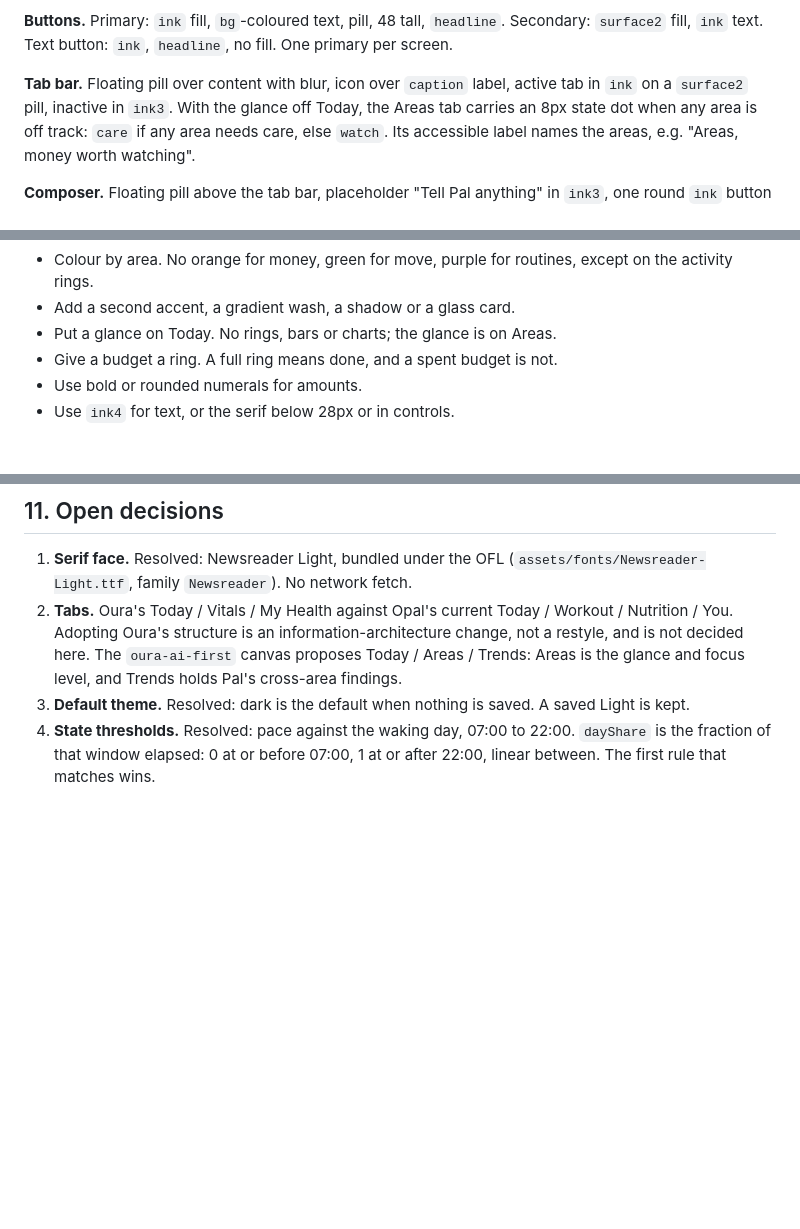
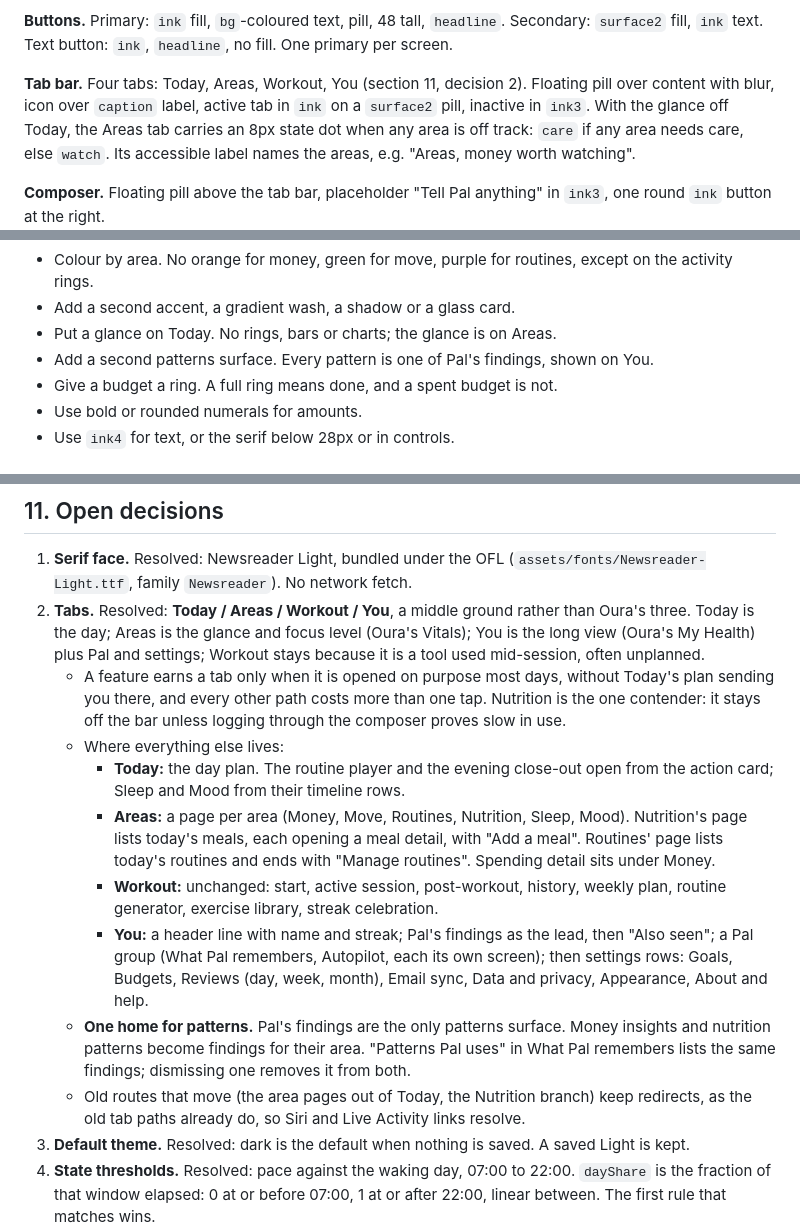
Before and after one commit to kaeltran16/opal, a Markdown page: DESIGN.md, 3 parts joined by grey strips. GitHub-like rendering; blank space fills up the shorter version.

Commit message:
docs(design): settle four tabs and where each old feature lives
Today / Areas / Workout / You, the tab test, the placement map, one home for patterns, and redirects for moved routes.

```diff
--- a/DESIGN.md
+++ b/DESIGN.md
@@ -266,7 +266,8 @@ exact value.
 **Buttons.** Primary: `ink` fill, `bg`-coloured text, pill, 48 tall, `headline`. Secondary:
 `surface2` fill, `ink` text. Text button: `ink`, `headline`, no fill. One primary per screen.
 
-**Tab bar.** Floating pill over content with blur, icon over `caption` label, active tab in
+**Tab bar.** Four tabs: Today, Areas, Workout, You (section 11, decision 2). Floating pill over
+content with blur, icon over `caption` label, active tab in
 `ink` on a `surface2` pill, inactive in `ink3`. With the glance off Today, the Areas tab
 carries an 8px state dot when any area is off track: `care` if any area needs care, else
 `watch`. Its accessible label names the areas, e.g. "Areas, money worth watching".
@@ -295,6 +296,7 @@ Don't
   activity rings.
 - Add a second accent, a gradient wash, a shadow or a glass card.
 - Put a glance on Today. No rings, bars or charts; the glance is on Areas.
+- Add a second patterns surface. Every pattern is one of Pal's findings, shown on You.
 - Give a budget a ring. A full ring means done, and a spent budget is not.
 - Use bold or rounded numerals for amounts.
 - Use `ink4` for text, or the serif below 28px or in controls.
@@ -321,10 +323,31 @@ Applied in `lib/theme/`. Each row names what was done.
 
 1. **Serif face.** Resolved: Newsreader Light, bundled under the OFL
    (`assets/fonts/Newsreader-Light.ttf`, family `Newsreader`). No network fetch.
-2. **Tabs.** Oura's Today / Vitals / My Health against Opal's current Today / Workout /
-   Nutrition / You. Adopting Oura's structure is an information-architecture change, not a
-   restyle, and is not decided here. The `oura-ai-first` canvas proposes Today / Areas /
-   Trends: Areas is the glance and focus level, and Trends holds Pal's cross-area findings.
+2. **Tabs.** Resolved: **Today / Areas / Workout / You**, a middle ground rather than Oura's
+   three. Today is the day; Areas is the glance and focus level (Oura's Vitals); You is the
+   long view (Oura's My Health) plus Pal and settings; Workout stays because it is a tool used
+   mid-session, often unplanned.
+   - A feature earns a tab only when it is opened on purpose most days, without Today's plan
+     sending you there, and every other path costs more than one tap. Nutrition is the one
+     contender: it stays off the bar unless logging through the composer proves slow in use.
+   - Where everything else lives:
+     - **Today:** the day plan. The routine player and the evening close-out open from the
+       action card; Sleep and Mood from their timeline rows.
+     - **Areas:** a page per area (Money, Move, Routines, Nutrition, Sleep, Mood). Nutrition's
+       page lists today's meals, each opening a meal detail, with "Add a meal". Routines'
+       page lists today's routines and ends with "Manage routines". Spending detail sits
+       under Money.
+     - **Workout:** unchanged: start, active session, post-workout, history, weekly plan,
+       routine generator, exercise library, streak celebration.
+     - **You:** a header line with name and streak; Pal's findings as the lead, then "Also
+       seen"; a Pal group (What Pal remembers, Autopilot, each its own screen); then
+       settings rows: Goals, Budgets, Reviews (day, week, month), Email sync, Data and
+       privacy, Appearance, About and help.
+   - **One home for patterns.** Pal's findings are the only patterns surface. Money insights
+     and nutrition patterns become findings for their area. "Patterns Pal uses" in What Pal
+     remembers lists the same findings; dismissing one removes it from both.
+   - Old routes that move (the area pages out of Today, the Nutrition branch) keep redirects,
+     as the old tab paths already do, so Siri and Live Activity links resolve.
 3. **Default theme.** Resolved: dark is the default when nothing is saved. A saved Light is
    kept.
 4. **State thresholds.** Resolved: pace against the waking day, 07:00 to 22:00. `dayShare`
```
